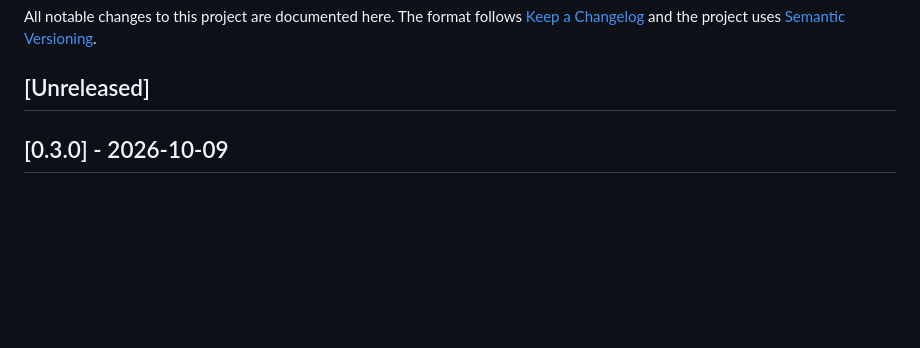
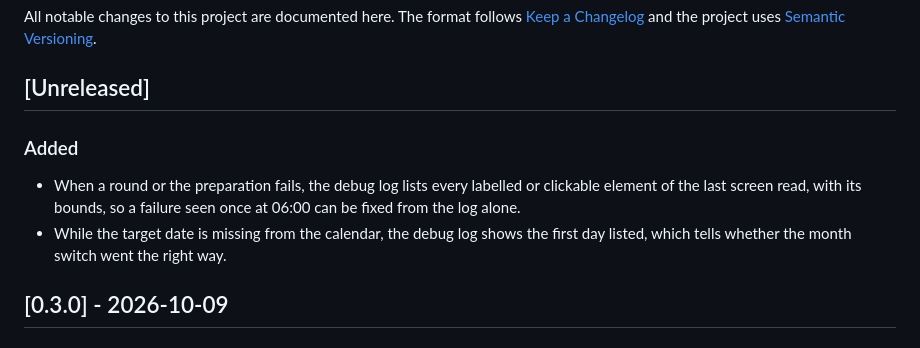
Before and after one commit to servedbyhau/vh-tennis-booker, a Markdown page: CHANGELOG.md, the part around the change. GitHub-like rendering; blank space fills up the shorter version.

Commit message:
docs(changelog): add the failure screen log

```diff
--- a/CHANGELOG.md
+++ b/CHANGELOG.md
@@ -5,6 +5,13 @@ The format follows [Keep a Changelog](https://keepachangelog.com/) and the proje
 uses [Semantic Versioning](https://semver.org/).
 
 ## [Unreleased]
+
+### Added
+- When a round or the preparation fails, the debug log lists every labelled or clickable
+  element of the last screen read, with its bounds, so a failure seen once at 06:00 can be
+  fixed from the log alone.
+- While the target date is missing from the calendar, the debug log shows the first day
+  listed, which tells whether the month switch went the right way.
 
 ## [0.3.0] - 2026-10-09
 
```
